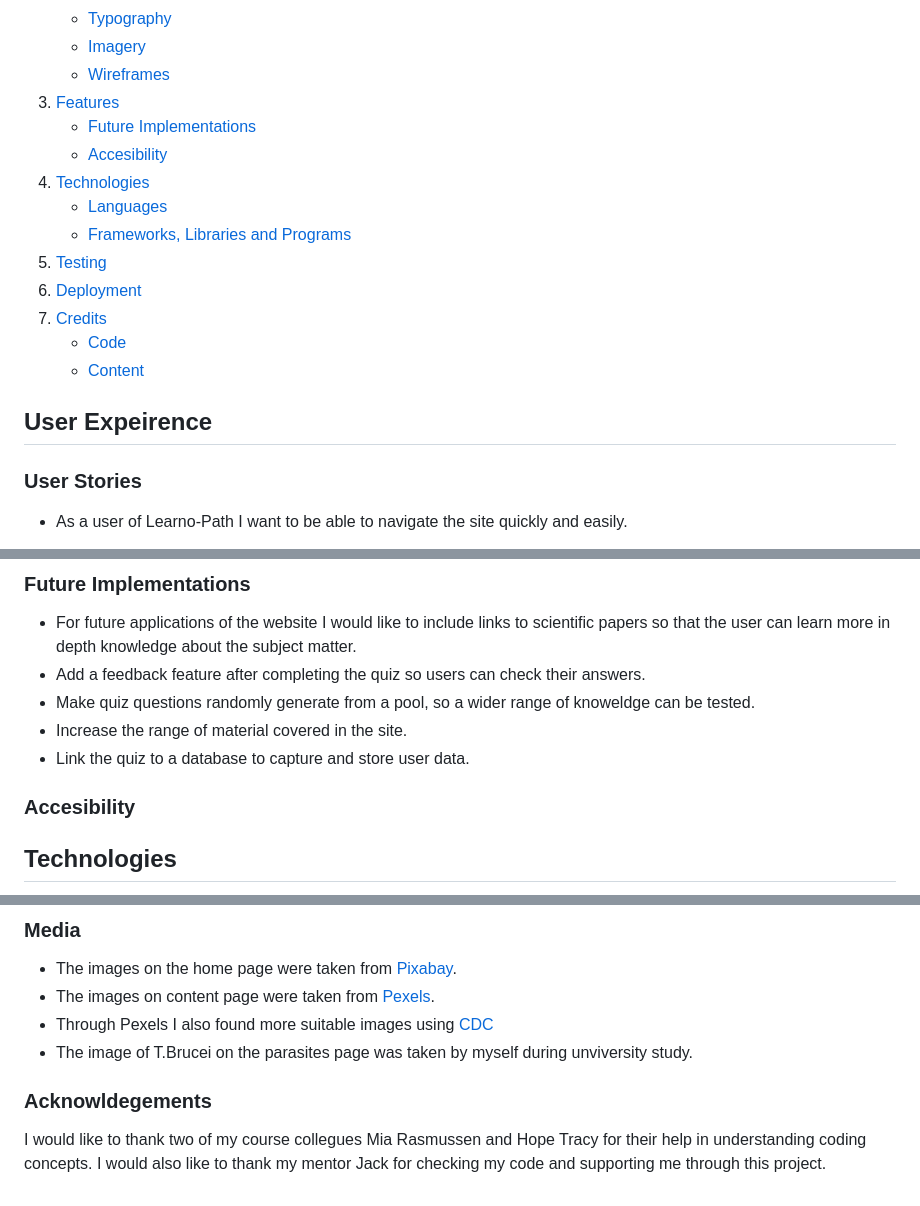
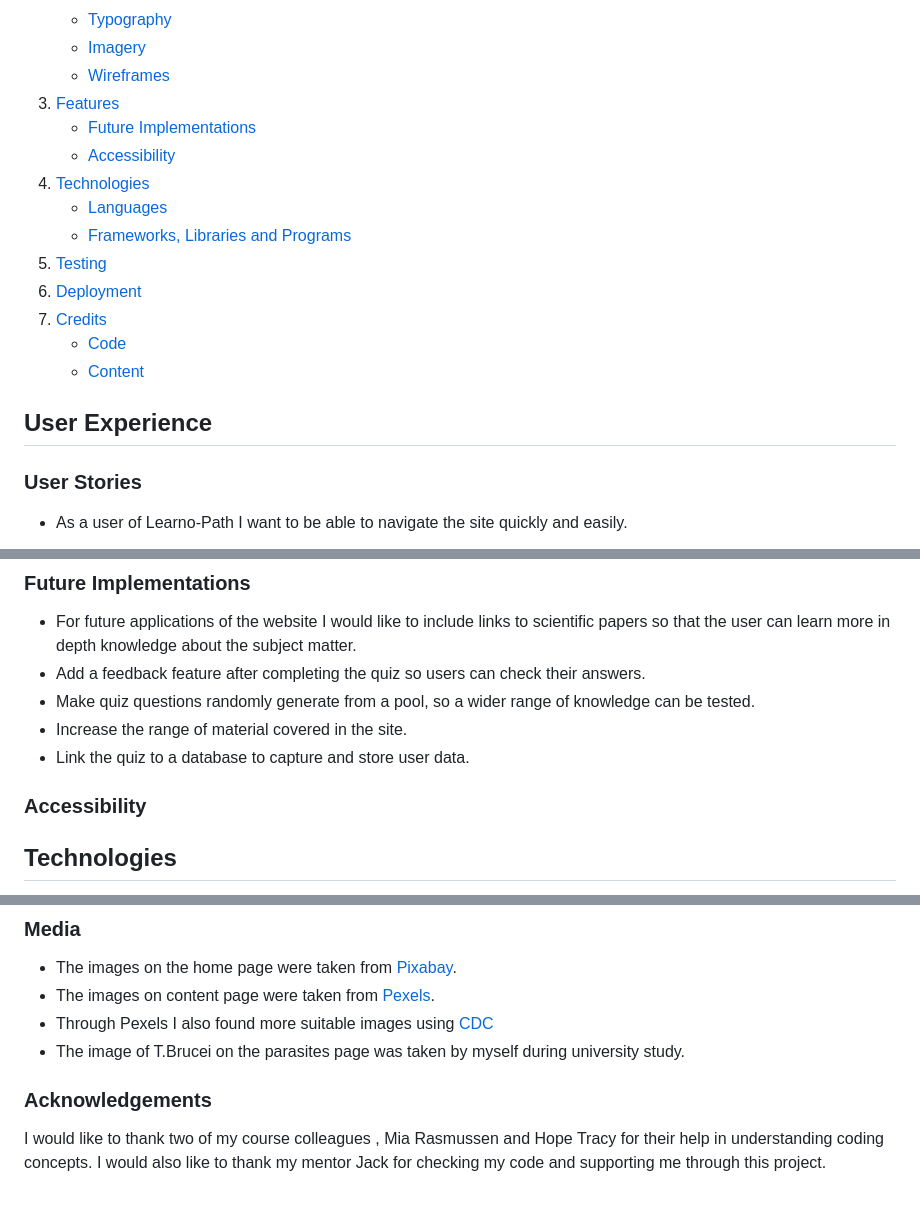
Before and after one commit to KTC96/project-one, a Markdown page: README.md, 3 parts joined by grey strips. GitHub-like rendering.

Commit message:
Fixed spelling of README file

```diff
--- a/README.md
+++ b/README.md
@@ -15,7 +15,7 @@ Learno-Path is a scientific website focused on educating individuals who want to
    * [Wireframes](#wireframes)
 3. [Features](#features)
    * [Future Implementations](#future-implementations)
-   * [Accesibility](#accesibility)
+   * [Accessibility](#accessibility)
 4. [Technologies](#technologies)
    * [Languages](#languages)
    * [Frameworks, Libraries and Programs](#frameworks-libraries-and-programs)
@@ -26,7 +26,7 @@ Learno-Path is a scientific website focused on educating individuals who want to
    * [Content](#c)
 
 
-## User Expeirence
+## User Experience
 
 
 
@@ -134,11 +134,11 @@ I used [Fontjoy](https://fontjoy.com/) to experiment with font parings. I decide
 
    * For future applications of the website I would like to include links to scientific papers so that the user can learn more in depth knowledge about the subject matter.
    * Add a feedback feature after completing the quiz so users can check their answers.
-   * Make quiz questions randomly generate from a pool, so a wider range of knoweldge can be tested.
+   * Make quiz questions randomly generate from a pool, so a wider range of knowledge can be tested.
    * Increase the range of material covered in the site.
    * Link the quiz to a database to capture and store user data.
 
-### Accesibility
+### Accessibility
 
 ## Technologies
 
@@ -202,9 +202,9 @@ I created a seperate file to outline the testing I undertook on my project
 * The images on the home page were taken from [Pixabay](https://pixabay.com/).
 * The images on content page were taken from [Pexels](https://www.pexels.com/).
 * Through Pexels I also found more suitable images using [CDC](https://www.cdc.gov/)
-* The image of T.Brucei on the parasites page was taken by myself during unviversity study.
+* The image of T.Brucei on the parasites page was taken by myself during university study.
 
 
-### Acknowldegements
+### Acknowledgements
 
-I would like to thank two of my course collegues Mia Rasmussen and Hope Tracy for their help in understanding coding concepts. I would also like to thank my mentor Jack for checking my code and supporting me through this project.
+I would like to thank two of my course colleagues , Mia Rasmussen and Hope Tracy for their help in understanding coding concepts. I would also like to thank my mentor Jack for checking my code and supporting me through this project.
```
Also changed, not shown: other parts of README.md (+4 -4 lines).
